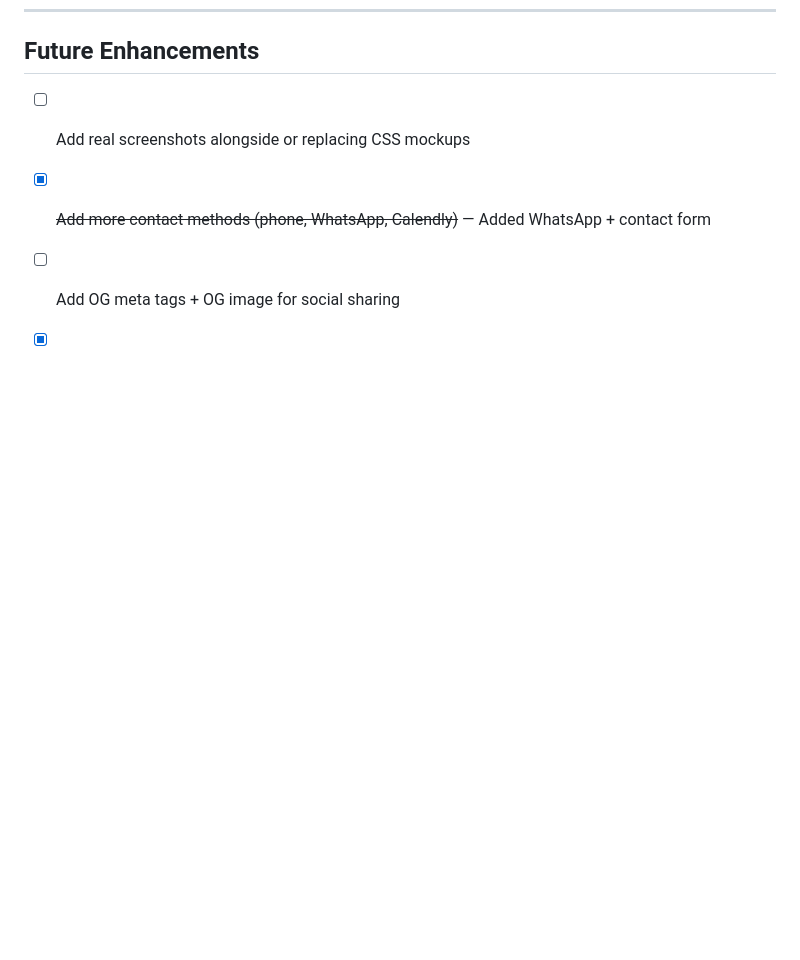
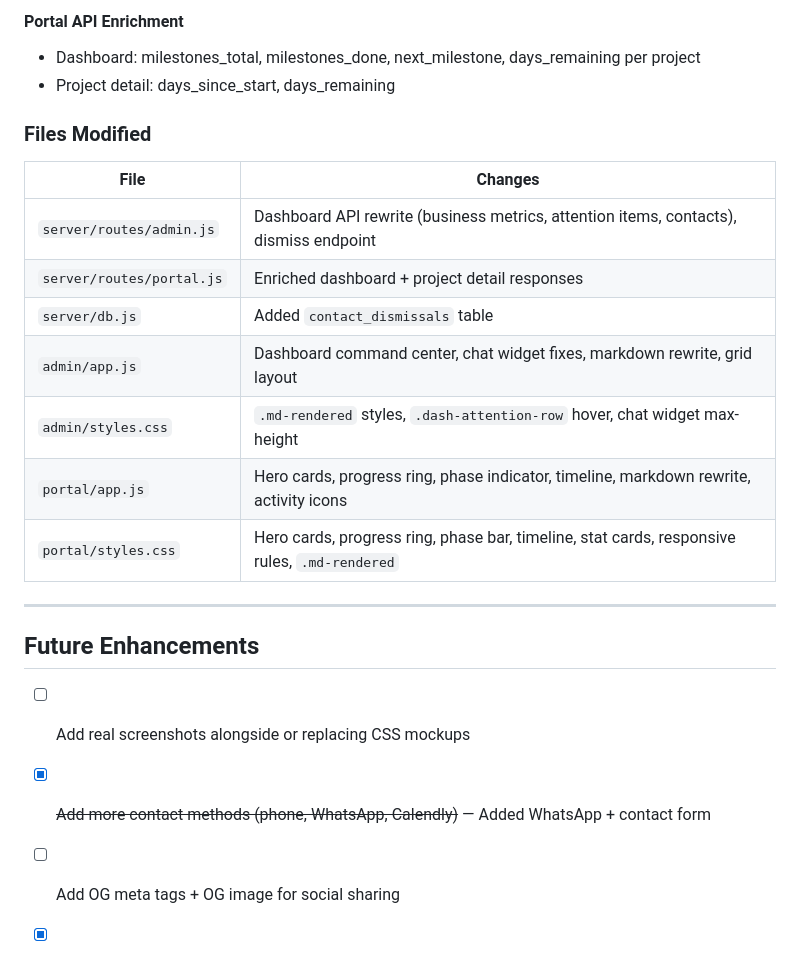
Before and after one commit to kahalanydev/kahalany.dev, a Markdown page: PROGRESS.md, the part around one of its changes. Rendered like a GitHub page; blank space fills up the shorter version.

Commit message:
Update APP-MAP and PROGRESS with dashboard rebuild and portal redesign
Co-Authored-By: Claude Opus 4.6 <noreply@anthropic.com>

```diff
--- a/PROGRESS.md
+++ b/PROGRESS.md
@@ -641,3 +693,20 @@ Admin Panel (kahalany.dev)          Claude Code Server (code.kahalany.dev)
+#### Portal API Enrichment
+- Dashboard: milestones_total, milestones_done, next_milestone, days_remaining per project
+- Project detail: days_since_start, days_remaining
+
+### Files Modified
+| File | Changes |
+|------|---------|
+| `server/routes/admin.js` | Dashboard API rewrite (business metrics, attention items, contacts), dismiss endpoint |
+| `server/routes/portal.js` | Enriched dashboard + project detail responses |
+| `server/db.js` | Added `contact_dismissals` table |
+| `admin/app.js` | Dashboard command center, chat widget fixes, markdown rewrite, grid layout |
+| `admin/styles.css` | `.md-rendered` styles, `.dash-attention-row` hover, chat widget max-height |
+| `portal/app.js` | Hero cards, progress ring, phase indicator, timeline, markdown rewrite, activity icons |
+| `portal/styles.css` | Hero cards, progress ring, phase bar, timeline, stat cards, responsive rules, `.md-rendered` |
+
+---
+
 ## Future Enhancements
 - [ ] Add real screenshots alongside or replacing CSS mockups
 - [x] ~~Add more contact methods (phone, WhatsApp, Calendly)~~ — Added WhatsApp + contact form
```
Also changed, not shown: other parts of PROGRESS.md (+52 -0 lines), APP-MAP.md (+25 -12 lines).
